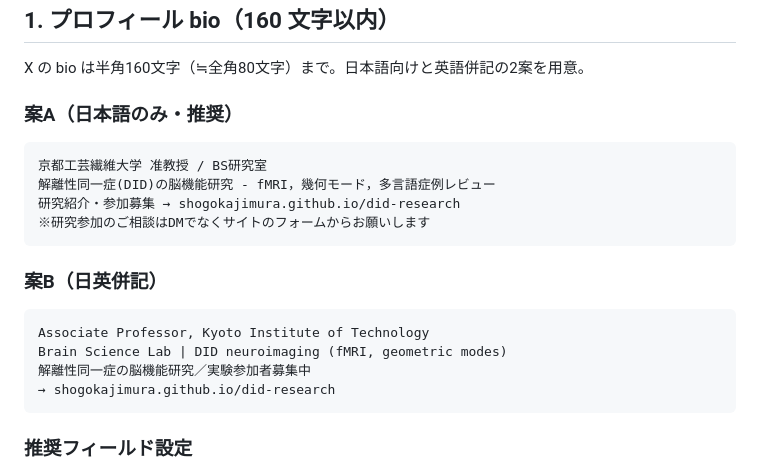
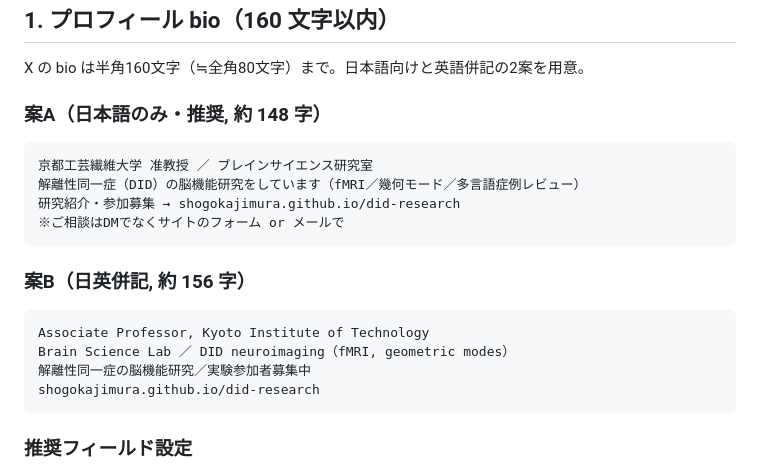
Before and after one commit to ShogoKajimura/did-research, a Markdown page: X_profile.md, the part around the change. Rendered like a GitHub page.

Commit message:
Update X profile final text: lab name + char counts
Co-Authored-By: Claude Opus 4.7 (1M context) <noreply@anthropic.com>

````diff
--- a/X_profile.md
+++ b/X_profile.md
@@ -8,22 +8,22 @@
 
 X の bio は半角160文字（≒全角80文字）まで。日本語向けと英語併記の2案を用意。
 
-### 案A（日本語のみ・推奨）
+### 案A（日本語のみ・推奨, 約 148 字）
 
 ```
-京都工芸繊維大学 准教授 / BS研究室
-解離性同一症(DID)の脳機能研究 - fMRI，幾何モード，多言語症例レビュー
+京都工芸繊維大学 准教授 ／ ブレインサイエンス研究室
+解離性同一症（DID）の脳機能研究をしています（fMRI／幾何モード／多言語症例レビュー）
 研究紹介・参加募集 → shogokajimura.github.io/did-research
-※研究参加のご相談はDMでなくサイトのフォームからお願いします
+※ご相談はDMでなくサイトのフォーム or メールで
 ```
 
-### 案B（日英併記）
+### 案B（日英併記, 約 156 字）
 
 ```
 Associate Professor, Kyoto Institute of Technology
-Brain Science Lab | DID neuroimaging (fMRI, geometric modes)
+Brain Science Lab ／ DID neuroimaging（fMRI, geometric modes）
 解離性同一症の脳機能研究／実験参加者募集中
-→ shogokajimura.github.io/did-research
+shogokajimura.github.io/did-research
 ```
 
 ### 推奨フィールド設定
````
